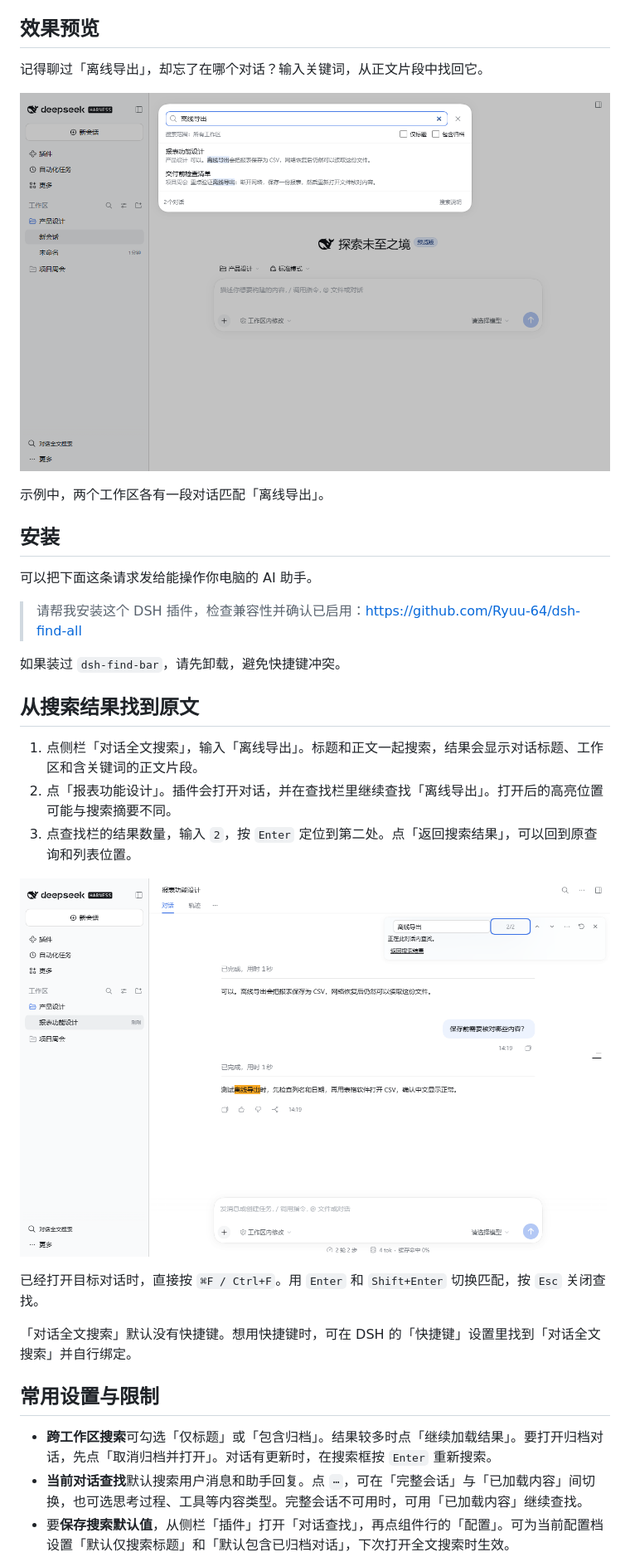
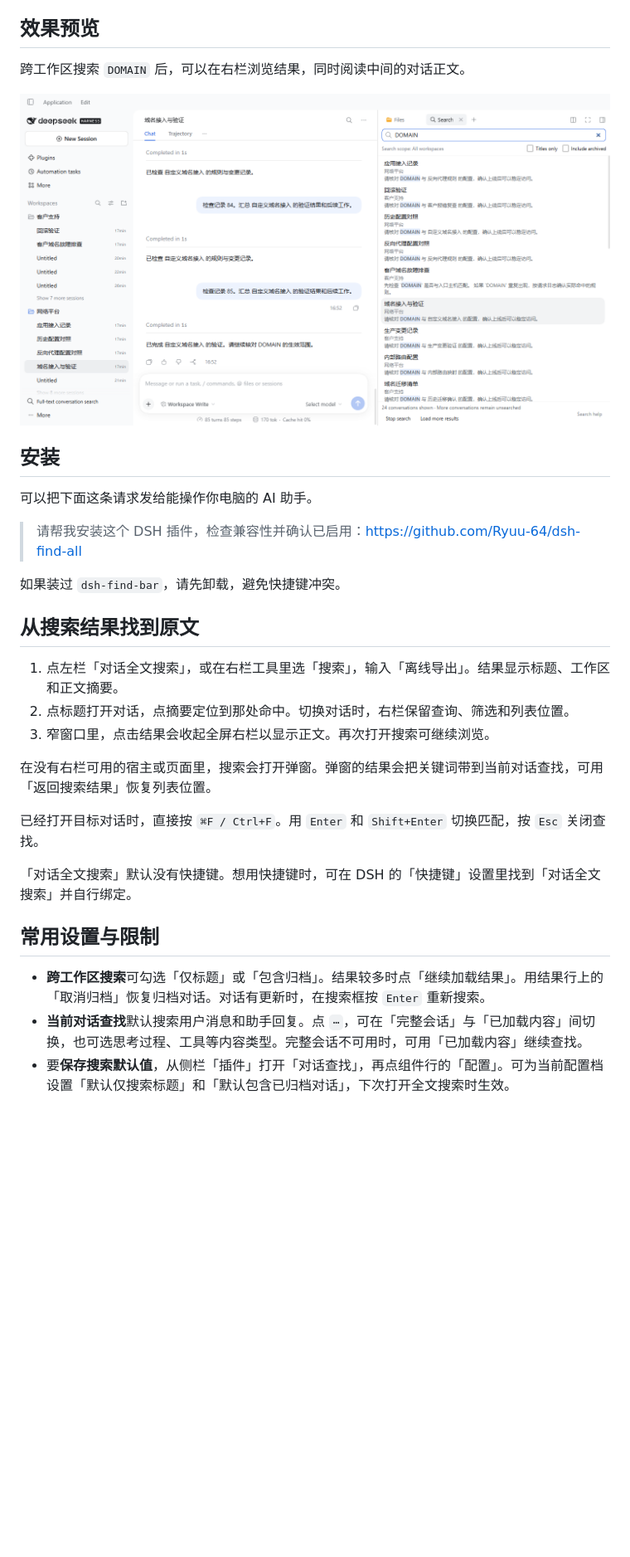
Before and after one commit to Ryuu-64/dsh-find-all, a Markdown page: docs/README.zh-CN.md, the part around the change. Shown at 83% size. GitHub-like rendering; pictures changed too: docs/screenshots/conversation-search.png; blank space fills up the shorter version.

```diff
--- a/docs/README.zh-CN.md
+++ b/docs/README.zh-CN.md
@@ -8,11 +8,9 @@ npm 包：[@ryuu-64/dsh-find-all](https://www.npmjs.com/package/@ryuu-64/dsh-fin
 
 ## 效果预览
 
-记得聊过「离线导出」，却忘了在哪个对话？输入关键词，从正文片段中找回它。
+跨工作区搜索 `DOMAIN` 后，可以在右栏浏览结果，同时阅读中间的对话正文。
 
-![在所有工作区搜索「离线导出」，结果显示两个对话的正文片段](https://raw.githubusercontent.com/Ryuu-64/dsh-find-all/main/docs/screenshots/conversation-search.png)
-
-示例中，两个工作区各有一段对话匹配「离线导出」。
+![DSH 中间显示对话正文，右栏显示来自两个工作区的 DOMAIN 搜索结果](https://raw.githubusercontent.com/Ryuu-64/dsh-find-all/main/docs/screenshots/conversation-search.png)
 
 ## 安装
 
@@ -24,11 +22,11 @@ npm 包：[@ryuu-64/dsh-find-all](https://www.npmjs.com/package/@ryuu-64/dsh-fin
 
 ## 从搜索结果找到原文
 
-1. 点侧栏「对话全文搜索」，输入「离线导出」。标题和正文一起搜索，结果会显示对话标题、工作区和含关键词的正文片段。
-2. 点「报表功能设计」。插件会打开对话，并在查找栏里继续查找「离线导出」。打开后的高亮位置可能与搜索摘要不同。
-3. 点查找栏的结果数量，输入 `2`，按 `Enter` 定位到第二处。点「返回搜索结果」，可以回到原查询和列表位置。
+1. 点左栏「对话全文搜索」，或在右栏工具里选「搜索」，输入「离线导出」。结果显示标题、工作区和正文摘要。
+2. 点标题打开对话，点摘要定位到那处命中。切换对话时，右栏保留查询、筛选和列表位置。
+3. 窄窗口里，点击结果会收起全屏右栏以显示正文。再次打开搜索可继续浏览。
 
-![打开「报表功能设计」后沿用「离线导出」查找，结果计数为 2/2，正文高亮第二处](https://raw.githubusercontent.com/Ryuu-64/dsh-find-all/main/docs/screenshots/in-conversation-find.png)
+在没有右栏可用的宿主或页面里，搜索会打开弹窗。弹窗的结果会把关键词带到当前对话查找，可用「返回搜索结果」恢复列表位置。
 
 已经打开目标对话时，直接按 `⌘F / Ctrl+F`。用 `Enter` 和 `Shift+Enter` 切换匹配，按 `Esc` 关闭查找。
 
@@ -36,7 +34,7 @@ npm 包：[@ryuu-64/dsh-find-all](https://www.npmjs.com/package/@ryuu-64/dsh-fin
 
 ## 常用设置与限制
 
-- **跨工作区搜索**可勾选「仅标题」或「包含归档」。结果较多时点「继续加载结果」。要打开归档对话，先点「取消归档并打开」。对话有更新时，在搜索框按 `Enter` 重新搜索。
+- **跨工作区搜索**可勾选「仅标题」或「包含归档」。结果较多时点「继续加载结果」。用结果行上的「取消归档」恢复归档对话。对话有更新时，在搜索框按 `Enter` 重新搜索。
 - **当前对话查找**默认搜索用户消息和助手回复。点 `⋯`，可在「完整会话」与「已加载内容」间切换，也可选思考过程、工具等内容类型。完整会话不可用时，可用「已加载内容」继续查找。
 - 要**保存搜索默认值**，从侧栏「插件」打开「对话查找」，再点组件行的「配置」。可为当前配置档设置「默认仅搜索标题」和「默认包含已归档对话」，下次打开全文搜索时生效。
 
```
Also changed, not shown: CHANGELOG.md (+6 -0 lines), README.md (+8 -10 lines), 9 other files.
